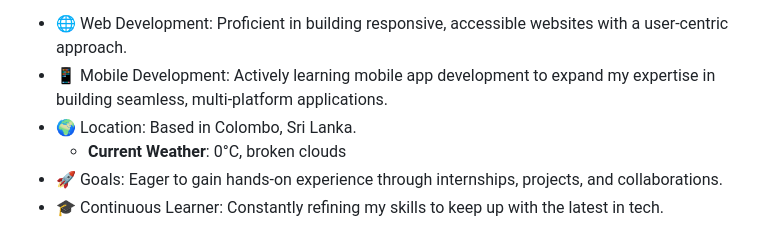
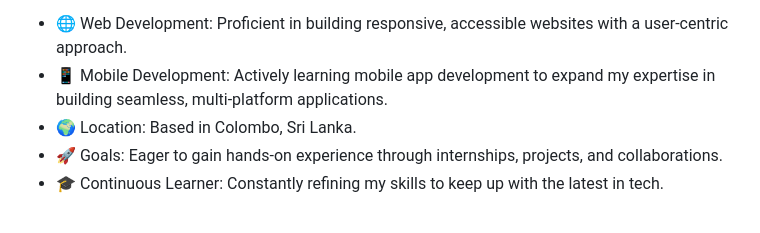
Before and after one commit to IshanArdithya/IshanArdithya, a Markdown page: README.md, the part around the change printed below. Drawn GitHub-style.

```diff
--- a/README.md
+++ b/README.md
@@ -9,7 +9,6 @@ I'm an **Undergraduate Software Engineering Student** with a focus on both **fro
 - 🌐 Web Development: Proficient in building responsive, accessible websites with a user-centric approach.
 - 📱 Mobile Development: Actively learning mobile app development to expand my expertise in building seamless, multi-platform applications.
 - 🌍 Location: Based in Colombo, Sri Lanka.
-    - **Current Weather**: 0°C, broken clouds
 - 🚀 Goals: Eager to gain hands-on experience through internships, projects, and collaborations.
 - 🎓 Continuous Learner: Constantly refining my skills to keep up with the latest in tech.
 
```
Also changed, not shown: other parts of README.md (+1 -1 lines).
